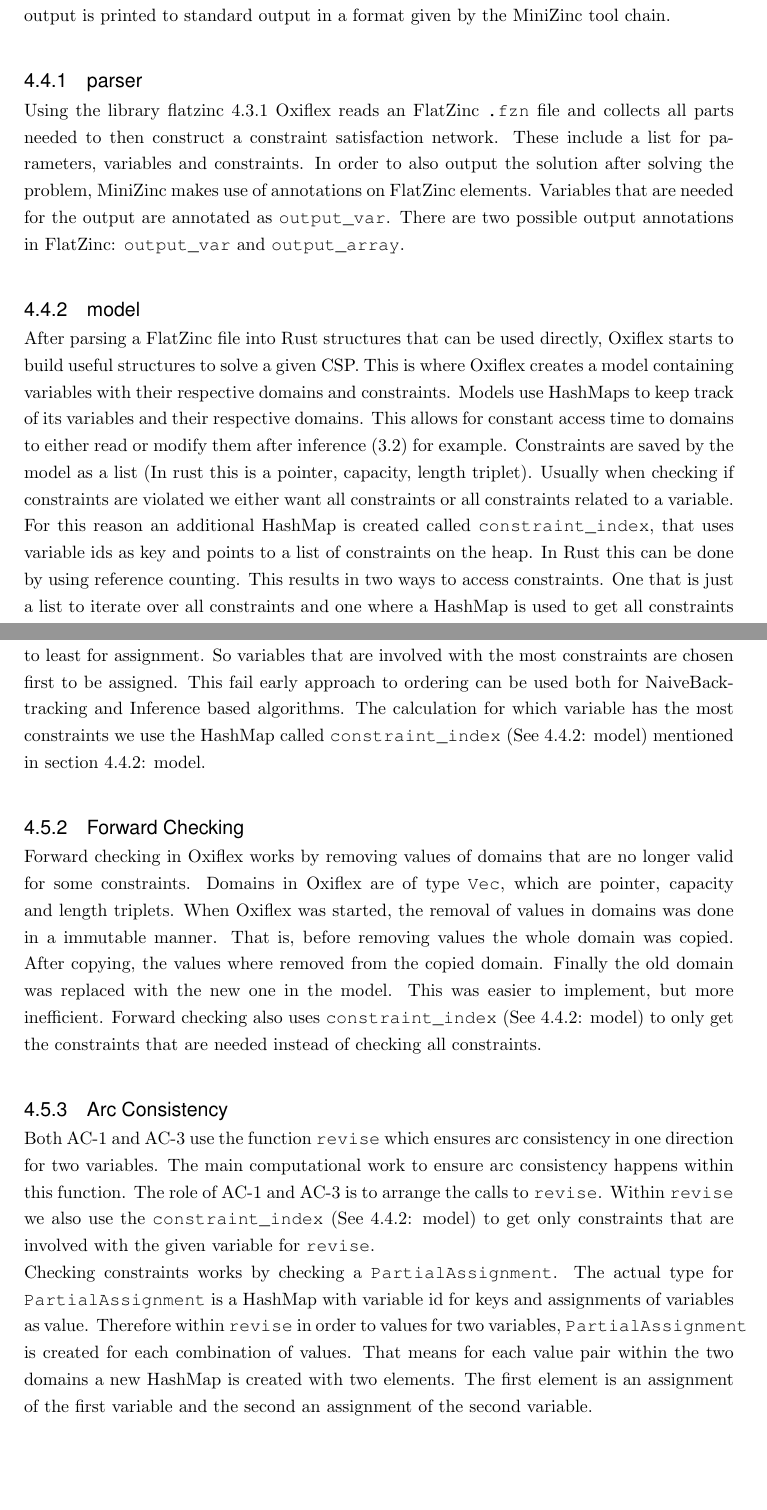
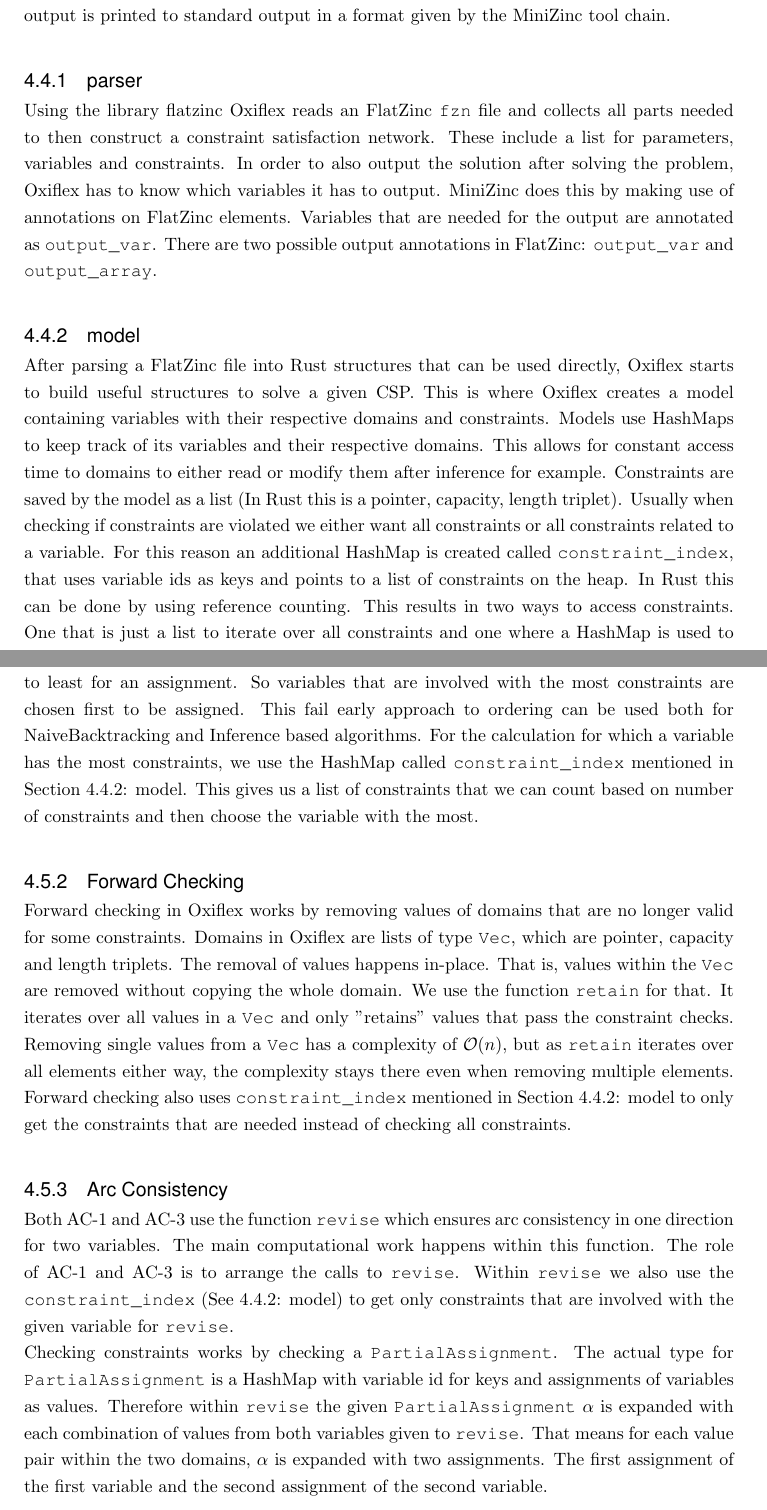
Before and after one commit to glklimmer/oxiflex, a LaTeX thesis (Thesis.tex, which reads Chapters/Implementation.tex): two parts of pages 20 and 22 of 33, joined at a grey line, cut so that both start at the same text, the shorter picture padded with empty space. Compiled offline with pdfLaTeX.

Commit message:
Implementation cleanup

```diff
--- a/Chapters/Implementation.tex
+++ b/Chapters/Implementation.tex
@@ -26,15 +26,15 @@
 
 \section{Architecture}
 
-Oxiflex is made up from three parts: parser, model and solver. The solver part can be fine tuned from outside by using command line flags that enable different solving strategies. The output is printed to standard output in a format given by the MiniZinc tool chain.
+Oxiflex is made up of three parts: parser, model and solver. The solver part can be fine tuned from outside by using command line flags that enable different solving strategies. The output is printed to standard output in a format given by the MiniZinc tool chain.
 
 \subsection{parser}
 
-Using the library flatzinc \ref{flatzinc} Oxiflex reads an FlatZinc \verb|.fzn| file and collects all parts needed to then construct a constraint satisfaction network. These include a list for parameters, variables and constraints. In order to also output the solution after solving the problem, MiniZinc makes use of annotations on FlatZinc elements. Variables that are needed for the output are annotated as \verb|output_var|. There are two possible output annotations in FlatZinc: \verb|output_var| and \verb|output_array|.
+Using the library flatzinc Oxiflex reads an FlatZinc \verb|fzn| file and collects all parts needed to then construct a constraint satisfaction network. These include a list for parameters, variables and constraints. In order to also output the solution after solving the problem, Oxiflex has to know which variables it has to output. MiniZinc does this by making use of annotations on FlatZinc elements. Variables that are needed for the output are annotated as \verb|output_var|. There are two possible output annotations in FlatZinc: \verb|output_var| and \verb|output_array|.
 
 \subsection{model} \label{model}
 
-After parsing a FlatZinc file into Rust structures that can be used directly, Oxiflex starts to build useful structures to solve a given CSP. This is where Oxiflex creates a model containing variables with their respective domains and constraints. Models use HashMaps to keep track of its variables and their respective domains. This allows for constant access time to domains to either read or modify them after inference (\ref{inference}) for example. Constraints are saved by the model as a list (In rust this is a pointer, capacity, length triplet). Usually when checking if constraints are violated we either want all constraints or all constraints related to a variable. For this reason an additional HashMap is created called \verb|constraint_index|, that uses variable ids as key and points to a list of constraints on the heap. In Rust this can be done by using reference counting. This results in two ways to access constraints. One that is just a list to iterate over all constraints and one where a HashMap is used to get all constraints involved by a specific variable.
+After parsing a FlatZinc file into Rust structures that can be used directly, Oxiflex starts to build useful structures to solve a given CSP. This is where Oxiflex creates a model containing variables with their respective domains and constraints. Models use HashMaps to keep track of its variables and their respective domains. This allows for constant access time to domains to either read or modify them after inference for example. Constraints are saved by the model as a list (In Rust this is a pointer, capacity, length triplet). Usually when checking if constraints are violated we either want all constraints or all constraints related to a variable. For this reason an additional HashMap is created called \verb|constraint_index|, that uses variable ids as keys and points to a list of constraints on the heap. In Rust this can be done by using reference counting. This results in two ways to access constraints. One that is just a list to iterate over all constraints and one where a HashMap is used to get all constraints involved by a specific variable.
 
 Variables all have an id. All variable ids are strings. Oxiflex also uses reference counting to store variable ids. As it is often also needed to pass variable ids around, we can mitigate the cost of calling \verb|clone| on variable ids by using reference counting. Instead of actually cloning variable ids, we just pass a pointer to the variable id needed. With reference counting we can ensure the actual memory for the variable id is freed after all pointers to it have been deleted.
 
@@ -98,14 +98,14 @@
 
 \subsection{Value Ordering}
 
-Oxiflex is able to use dynamic ordering of variables during search based on the number of constraints. Enabled by default, Oxiflex orders variables from most constraints involvement to least for assignment. So variables that are involved with the most constraints are chosen first to be assigned. This fail early approach to ordering can be used both for NaiveBacktracking and Inference based algorithms. The calculation for which variable has the most constraints we use the HashMap called \verb|constraint_index| (See \ref{model}: \nameref{model}) mentioned in section \ref{model}: \nameref{model}.
+Oxiflex is able to use dynamic ordering of variables during search based on the number of constraints. Enabled by default, Oxiflex orders variables from most constraints involvement to least for an assignment. So variables that are involved with the most constraints are chosen first to be assigned. This fail early approach to ordering can be used both for NaiveBacktracking and Inference based algorithms. For the calculation for which a variable has the most constraints, we use the HashMap called \verb|constraint_index| mentioned in \cref{model}: \nameref{model}. This gives us a list of constraints that we can count based on number of constraints and then choose the variable with the most.
 
 \subsection{Forward Checking}
 
-Forward checking in Oxiflex works by removing values of domains that are no longer valid for some constraints. Domains in Oxiflex are of type \verb|Vec|, which are pointer, capacity and length triplets. When Oxiflex was started, the removal of values in domains was done in a immutable manner. That is, before removing values the whole domain was copied. After copying, the values where removed from the copied domain. Finally the old domain was replaced with the new one in the model. This was easier to implement, but more inefficient. Forward checking also uses \verb|constraint_index| (See \ref{model}: \nameref{model}) to only get the constraints that are needed instead of checking all constraints.
+Forward checking in Oxiflex works by removing values of domains that are no longer valid for some constraints. Domains in Oxiflex are lists of type \verb|Vec|, which are pointer, capacity and length triplets. The removal of values happens in-place. That is, values within the \verb|Vec| are removed without copying the whole domain. We use the function \verb|retain| for that. It iterates over all values in a \verb|Vec| and only "retains" values that pass the constraint checks. Removing single values from a \verb|Vec| has a complexity of $\mathcal{O}(n)$, but as \verb|retain| iterates over all elements either way, the complexity stays there even when removing multiple elements. Forward checking also uses \verb|constraint_index| mentioned in \cref{model}: \nameref{model} to only get the constraints that are needed instead of checking all constraints.
 
 \subsection{Arc Consistency}
 
-Both AC-1 and AC-3 use the function \verb|revise| which ensures arc consistency in one direction for two variables. The main computational work to ensure arc consistency happens within this function. The role of AC-1 and AC-3 is to arrange the calls to \verb|revise|. Within \verb|revise| we also use the \verb|constraint_index| (See \ref{model}: \nameref{model}) to get only constraints that are involved with the given variable for \verb|revise|.
+Both AC-1 and AC-3 use the function \verb|revise| which ensures arc consistency in one direction for two variables. The main computational work happens within this function. The role of AC-1 and AC-3 is to arrange the calls to \verb|revise|. Within \verb|revise| we also use the \verb|constraint_index| (See \ref{model}: \nameref{model}) to get only constraints that are involved with the given variable for \verb|revise|.
 
-Checking constraints works by checking a \verb|PartialAssignment|. The actual type for \verb|PartialAssignment| is a HashMap with variable id for keys and assignments of variables as value. Therefore within \verb|revise| in order to values for two variables, \verb|PartialAssignment| is created for each combination of values. That means for each value pair within the two domains a new HashMap is created with two elements. The first element is an assignment of the first variable and the second an assignment of the second variable.
+Checking constraints works by checking a \verb|PartialAssignment|. The actual type for \verb|PartialAssignment| is a HashMap with variable id for keys and assignments of variables as values. Therefore within \verb|revise| the given \verb|PartialAssignment| $\alpha$ is expanded with each combination of values from both variables given to \verb|revise|. That means for each value pair within the two domains, $\alpha$ is expanded with two assignments. The first assignment of the first variable and the second assignment of the second variable.
```
Also changed, not shown: Thesis.pdf, Chapters/Implementation.tex (6 more changed lines), 1 other file.
